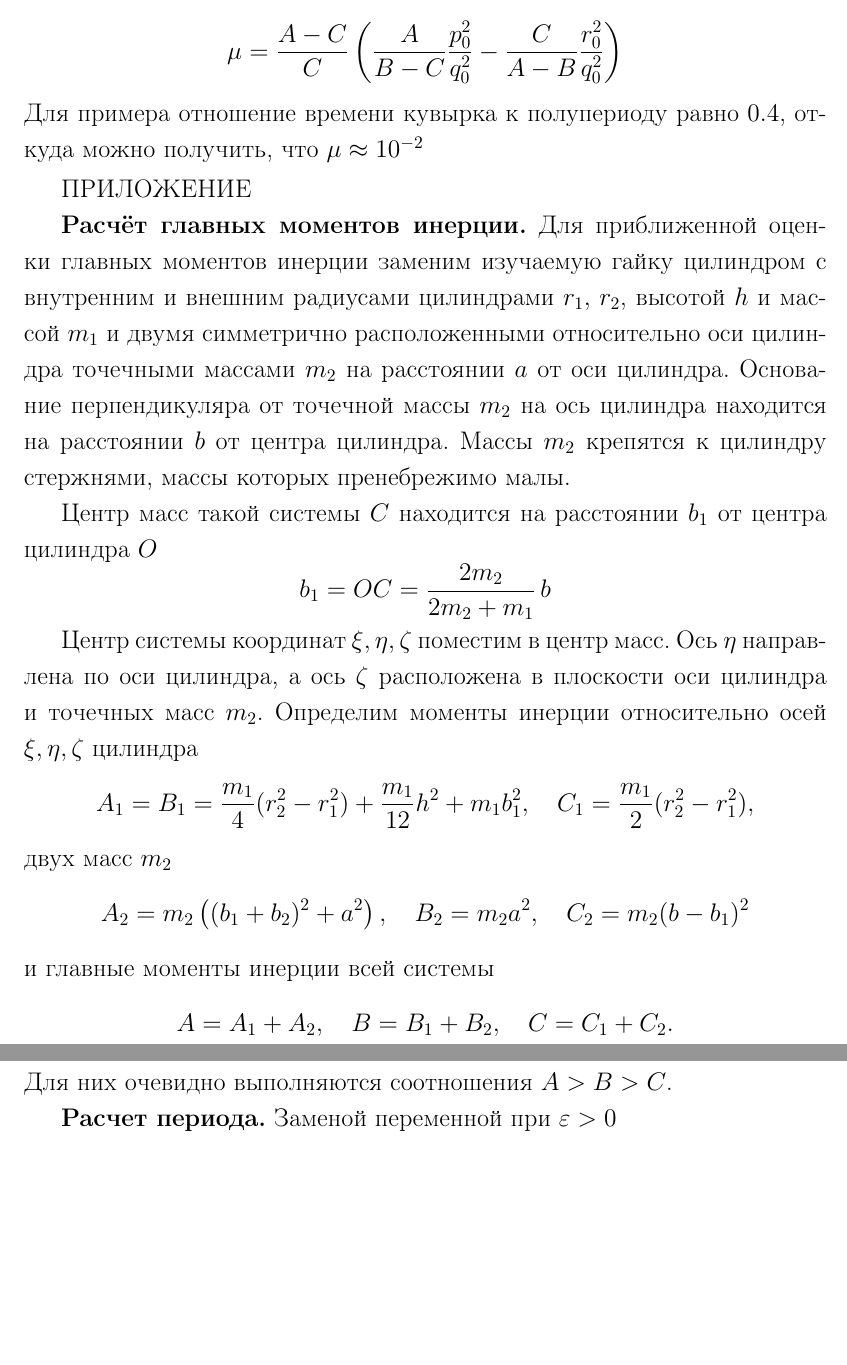
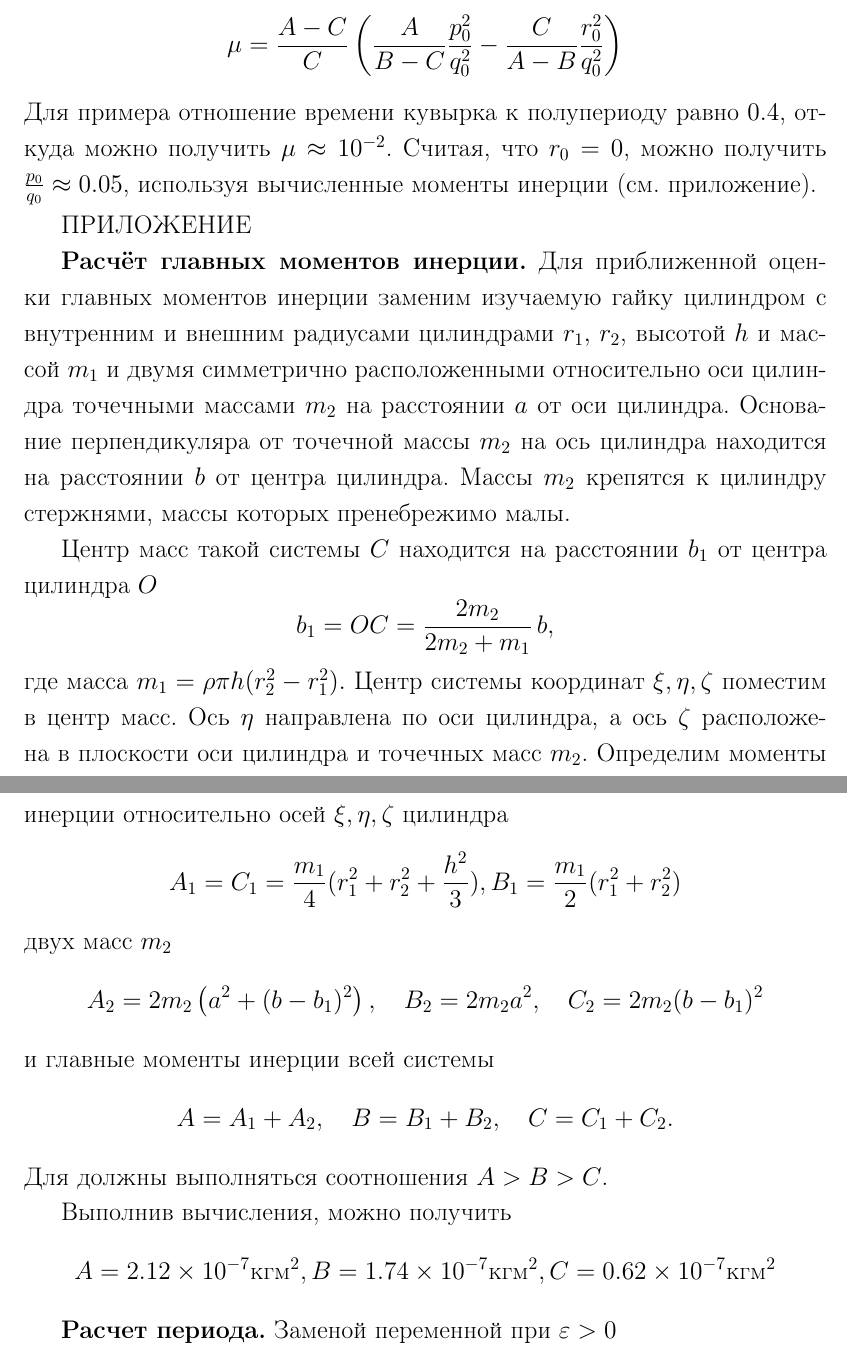
Before and after one commit to sergeivolodin/Impact, a LaTeX document (DzhanibekovEffect/Other/Article2/Article.tex): two parts of pages 5 and 6 of 7 before the commit and two parts of pages 5 and 6 of 8 after it, joined at a grey line, cut so that both start at the same text, the shorter picture padded with empty space. Compiled offline with LaTeX, dvips and Ghostscript.

Commit message:
DE: Article updates

```diff
--- a/DzhanibekovEffect/Other/Article2/Article.tex
+++ b/DzhanibekovEffect/Other/Article2/Article.tex
@@ -177,7 +178,7 @@ r_{0}^{2},\\[2ex]
 \DS \mu = \frac{A-C}{C}\left(\frac{A}{B-C}\frac{p_0^2}{q_0^2}-\frac{C}{A-B}\frac{r_0^2}{q_0^2}\right)
 \end{array}
 $$
-Для примера отношение времени кувырка к полупериоду равно $0.4$, откуда можно получить, что $\mu\approx 10^{-2}$
+Для примера отношение времени кувырка к полупериоду равно $0.4$, откуда можно получить $\mu\approx 10^{-2}$. Считая, что $r_0=0$, можно получить $\frac{p_0}{q_0}\approx 0.05$, используя вычисленные моменты инерции (см. приложение).
 
 \smallskip
 
@@ -187,22 +188,25 @@ $$
 
 Центр масс такой системы $C$ находитcя на расстоянии $b_1$ от центра цилиндра $O$
 $$
-b_1=OC=\frac{2m_2}{2m_2+m_1}\,b
+b_1=OC=\frac{2m_2}{2m_2+m_1}\,b,
 $$
-
+где масса $m_1=\rho\pi h(r_2^2-r_1^2).$
 Центр системы координат $\xi,\eta,\zeta$ поместим в центр масс. Ось $\eta$ направлена по оси цилиндра, а ось $\zeta$ расположена в плоскости  оси цилиндра и точечных масс $m_2$. Определим моменты инерции относительно осей $\xi,\eta,\zeta$ цилиндра
 $$
-A_1=B_1=\frac{m_1}{4}(r_2^2-r_1^2)+\frac{m_1}{12}h^2+m_1b_1^2,\quad C_1=\frac{m_1}{2}(r_2^2-r_1^2) ,
+A_1=C_1=\frac{m_1}{4}(r_1^2+r_2^2+\frac{h^2}{3}), B_1=\frac{m_1}{2}(r_1^2+r_2^2)
 $$
 двух масс $m_2$
 $$
-A_2=m_2\left((b_1+b_2)^2+a^2\right),\quad B_2=m_2a^2,\quad C_2=m_2(b-b_1)^2
+A_2=2m_2\left(a^2+(b-b_1)^2\right),\quad B_2=2m_2a^2,\quad C_2=2m_2(b-b_1)^2
 $$
 и главные моменты инерции всей системы
 $$
 A=A_1+A_2,\quad B=B_1+B_2,\quad C=C_1+C_2.
 $$
-Для них очевидно выполняются соотношения $A>B>C$.
+Для должны выполняться соотношения $A>B>C$.
+
+Выполнив вычисления, можно получить
+$$A=2.12\times 10^{-7}кг м^2, B=1.74\times 10^{-7}кг м^2, C=0.62\times 10^{-7}кг м^2$$
 
 {\bf Расчет периода.} Заменой переменной при $\eps>0$
 $$
```
Also changed, not shown: DzhanibekovEffect/Other/Article2/Article.tex (13 more changed lines), 2 other files.
